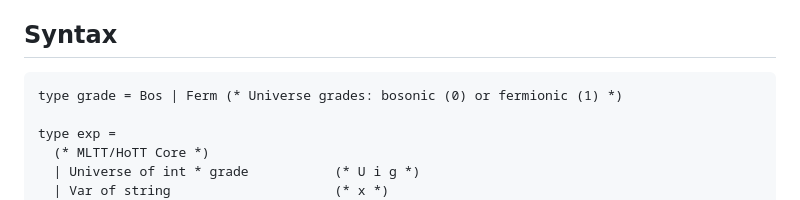
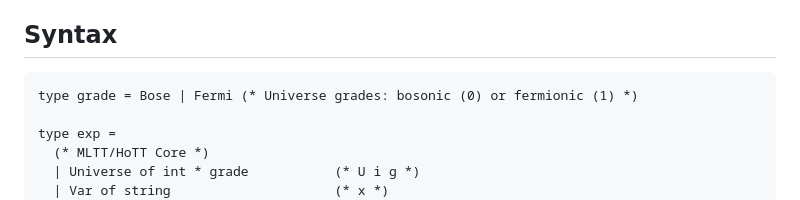
Before and after one commit to groupoid/urs, a Markdown page: README.md, the part around the change. Rendered like a GitHub page.

````diff
--- a/README.md
+++ b/README.md
@@ -28,7 +28,7 @@ as exemplified in Schreiber’s "Equivariant Super Homotopy Theory" (2012).
 ## Syntax
 
 ```OCaml
-type grade = Bos | Ferm (* Universe grades: bosonic (0) or fermionic (1) *)
+type grade = Bose | Fermi (* Universe grades: bosonic (0) or fermionic (1) *)
 
 type exp =
   (* MLTT/HoTT Core *)
````
